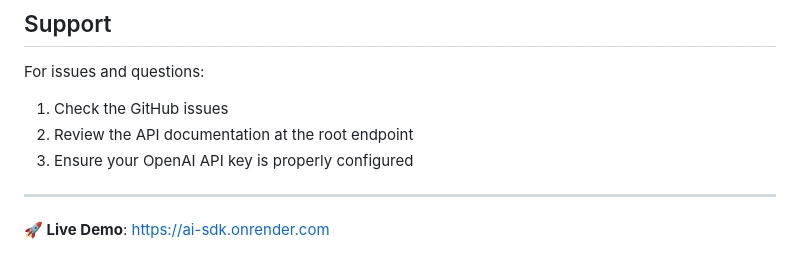
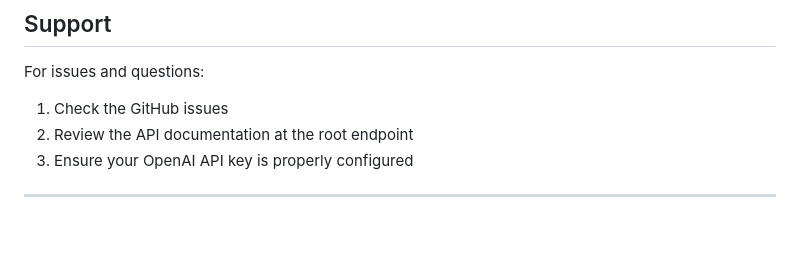
Before and after one commit to 113anubhav/open-ai-sdk, a Markdown page: README.md, the part around the change. GitHub-like rendering; blank space fills up the shorter version.

```diff
--- a/README.md
+++ b/README.md
@@ -160,5 +160,3 @@ For issues and questions:
 3. Ensure your OpenAI API key is properly configured
 
 ---
-
-**🚀 Live Demo**: https://ai-sdk.onrender.com
```
